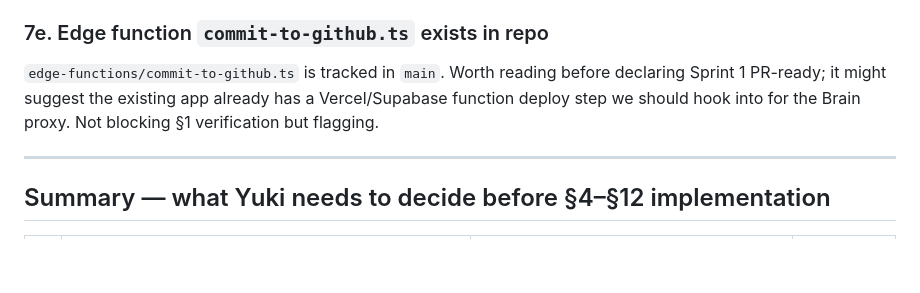
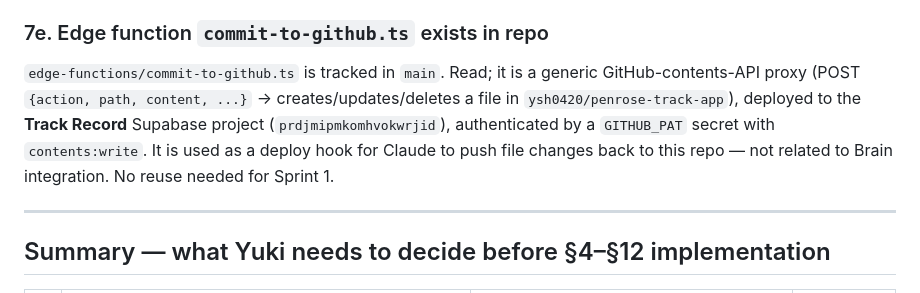
Before and after one commit to ysh0420/penrose-track-app, a Markdown page: docs/sprint-1-conventions.md, the part around the change. Drawn GitHub-style; blank space fills up the shorter version.

Commit message:
docs: confirm commit-to-github.ts is unrelated to Brain integration
Generic GitHub-contents-API proxy on the Track Record Supabase project,
used as a deploy hook from Claude to push files back into this repo.
Not part of the Brain stack; no reuse needed for Sprint 1.

```diff
--- a/docs/sprint-1-conventions.md
+++ b/docs/sprint-1-conventions.md
@@ -301,10 +301,13 @@ Brain page links can omit the `.html` suffix. The spec uses
 Either is fine; flagging.
 
 ### 7e. Edge function `commit-to-github.ts` exists in repo
-`edge-functions/commit-to-github.ts` is tracked in `main`. Worth
-reading before declaring Sprint 1 PR-ready; it might suggest the existing
-app already has a Vercel/Supabase function deploy step we should hook
-into for the Brain proxy. Not blocking §1 verification but flagging.
+`edge-functions/commit-to-github.ts` is tracked in `main`. Read; it is a
+generic GitHub-contents-API proxy (POST `{action, path, content, ...}`
+→ creates/updates/deletes a file in `ysh0420/penrose-track-app`),
+deployed to the **Track Record** Supabase project (`prdjmipmkomhvokwrjid`),
+authenticated by a `GITHUB_PAT` secret with `contents:write`. It is
+used as a deploy hook for Claude to push file changes back to this repo
+— not related to Brain integration. No reuse needed for Sprint 1.
 
 ---
 
```
